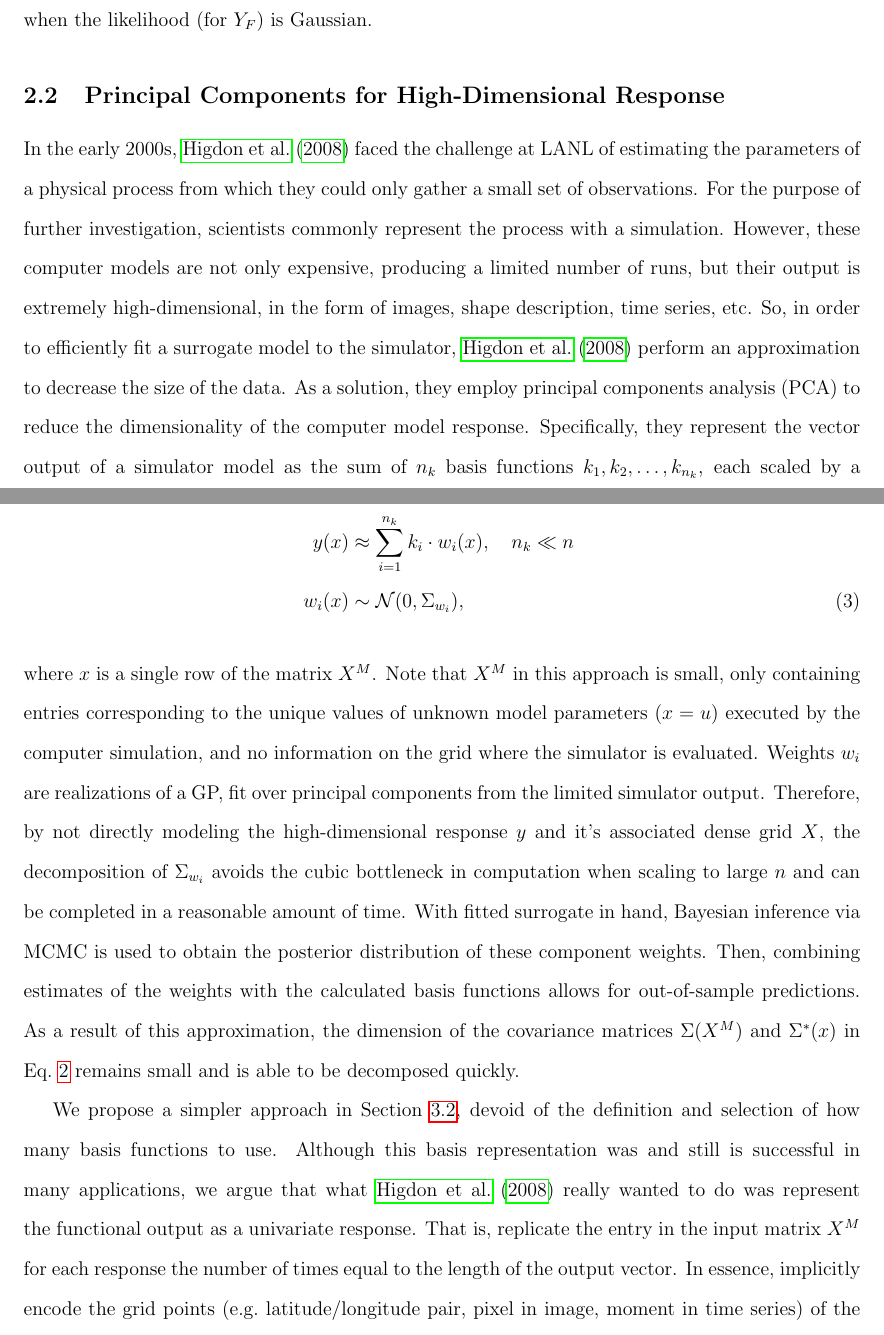
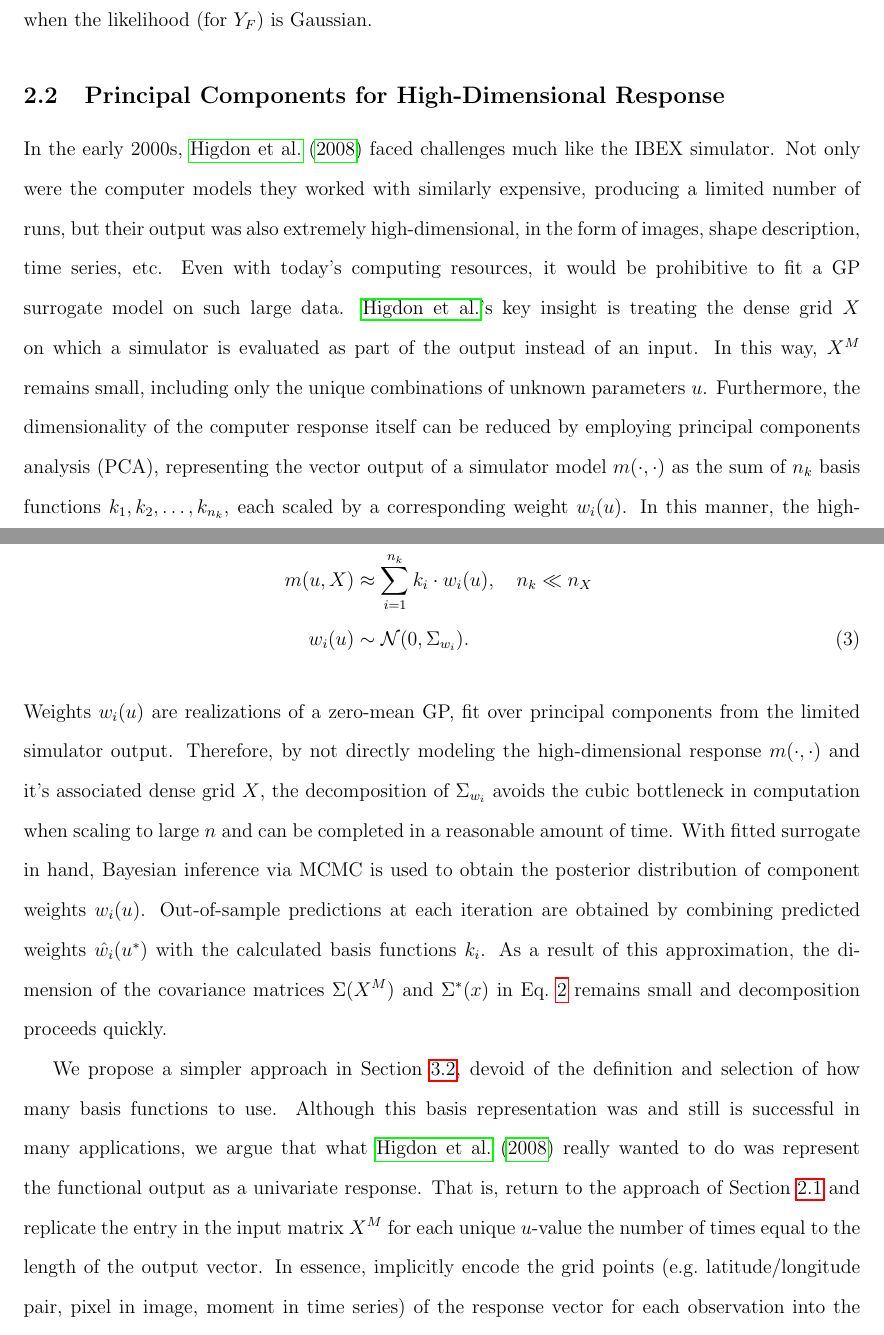
Before and after one commit to lanl/ibex-bayesian-inverse, a LaTeX paper (papers/ibex_bayes_inv.tex): two parts of pages 10 and 11 of 34, joined at a grey line, cut so that both start at the same text. Compiled offline with pdfLaTeX; a missing bibliography style is replaced by a similar one.

Commit message:
fixing 2.2

```diff
--- a/papers/ibex_bayes_inv.tex
+++ b/papers/ibex_bayes_inv.tex
@@ -451,54 +439,46 @@ tailor-made for this setting when the likelihood (for $Y_F$) is Gaussian.
 \label{sec:pca}
 %------------------------------------------------------------------------------
 
-%% SEPIA / GPMSA
-%% - O(n^3) bottleneck is nothing new
-%% - Higdon et al. faced this at LANL in the early 2000s
-%% - Their situation is unique in that n was small, but dimension is high
-%% - Same situation as IBEX
-%% - Instead of modeling the output as scalar, they did functional
-%% - PCA
-%%   - Show some equations
-%%   - Maybe a graphic
-%% - Must choose basis
-%% - Used in calibration (an inverse problem), but does not support Poisson
-In the early 2000s, \citet{higdoncalib2008} faced the challenge at LANL of
-estimating the parameters of a physical process from which they could only
-gather a small set of observations. For the purpose of further investigation,
-scientists commonly represent the process with a simulation. However, these computer models are not only expensive, producing a limited number of runs, but their
-output is extremely high-dimensional, in the form of images, shape
-description, time series, etc. So, in order to efficiently fit a surrogate
-model to the simulator, \citet{higdoncalib2008} perform an approximation to decrease the size of
-the data. As a solution, they employ principal components analysis (PCA) to
-reduce the dimensionality of the computer model response. Specifically, they
-represent the vector output of a simulator model as the sum of $n_k$ basis
-functions $k_1, k_2, \ldots , k_{n_k}$, each scaled by a corresponding weight
-$w_i$. They specify each model response
+In the early 2000s, \citet{higdoncalib2008} faced challenges much like the IBEX
+simulator. Not only were the computer models they worked with similarly
+expensive, producing a limited number of runs, but their output was also
+extremely high-dimensional, in the form of images, shape description, time
+series, etc. Even with today's computing resources, it would be prohibitive to
+fit a GP surrogate model on such large data. \citeauthor{higdoncalib2008}'s key
+insight is treating the dense grid $X$ on which a simulator is evaluated as part
+of the output instead of an input. In this way, $X^M$ remains small, including
+only the unique combinations of unknown parameters $u$. Furthermore, the
+dimensionality of the computer response itself can be reduced by employing
+principal components analysis (PCA), representing the vector output of a
+simulator model $m(\cdot,\cdot)$ as the sum of $n_k$ basis functions $k_1, k_2,
+\ldots , k_{n_k}$, each scaled by a corresponding weight $w_i(u)$. In this
+manner, the high-dimensional response is approximated as
 \begin{align}
-y(x) &\approx \sum_{i=1}^{n_k}  k_i \cdot w_i (x), \quad n_k \ll n \ \nonumber
-\\ w_i(x) &\sim \mathcal{N}( 0, \Sigma_{w_i}),
+m(u, X) &\approx \sum_{i=1}^{n_k}  k_i \cdot w_i (u), \quad n_k \ll n_X \ \nonumber
+\\ w_i(u) &\sim \mathcal{N}( 0, \Sigma_{w_i}).
 \label{eq:higdon_pca}
 \end{align}
-where $x$ is a single row of the matrix $X^M$. Note that $X^M$ in this
-approach is small, only containing entries corresponding to the unique values
-of unknown model parameters ($x = u$) executed by the computer simulation, and no information on the grid
-where the simulator is evaluated. Weights $w_i$ are realizations of a GP, fit
-over principal components from the limited simulator output. Therefore, by not
-directly modeling the high-dimensional response $y$ and it's associated dense
-grid $X$, the decomposition of $\Sigma_{w_i}$ avoids the cubic bottleneck in
-computation when scaling to large $n$ and can be completed in a reasonable
+Weights $w_i(u)$ are realizations of a zero-mean GP, fit over principal
+components from the limited simulator output. Therefore, by not directly
+modeling the high-dimensional response $m(\cdot,\cdot)$ and it's associated
+dense grid $X$, the decomposition of $\Sigma_{w_i}$ avoids the cubic bottleneck
+in computation when scaling to large $n$ and can be completed in a reasonable
 amount of time. With fitted surrogate in hand, Bayesian inference via MCMC is
-used to obtain the posterior distribution of these component weights. Then,
-combining estimates of the weights with the calculated basis functions allows
-for out-of-sample predictions. As a result of this approximation, the
-dimension of the covariance matrices $\Sigma(X^M)$ and $\Sigma^*(x)$ in
-Eq.~\ref{eq:mvn_eq} remains small and is able to be decomposed quickly.
+used to obtain the posterior distribution of component weights $w_i(u)$.
+Out-of-sample predictions at each iteration are obtained by combining predicted
+weights $\hat{w_i}(u^*)$ with the calculated basis functions $k_i$. As a result
+of this approximation, the dimension of the covariance matrices $\Sigma(X^M)$
+and $\Sigma^*(x)$ in Eq.~\ref{eq:mvn_eq} remains small and decomposition
+proceeds quickly.
+
 
 We propose a simpler approach in Section \ref{sec:vecchia}, devoid of the
-definition and selection of how many basis functions to use. Although this
-basis representation was and still is successful in many applications, we
-argue that what \citet{higdoncalib2008} really wanted to do was represent the
-functional output as a univariate response. That is, replicate the entry in
-the input matrix $X^M$ for each response the number of times equal to the
-length of the output vector. In essence, implicitly encode the grid points
-(e.g.~latitude/longitude pair, pixel in image, moment in time series) of the response vector for each
+definition and selection of how many basis functions to use. Although this basis
+representation was and still is successful in many applications, we argue that
+what \citet{higdoncalib2008} really wanted to do was represent the functional
+output as a univariate response. That is, return to the approach of Section
+\ref{sec:gp_surr} and replicate the entry in the input matrix $X^M$ for each
+unique $u$-value the number of times equal to the length of the output vector. In
+essence, implicitly encode the grid points (e.g.~latitude/longitude pair, pixel
+in image, moment in time series) of the response vector for each observation
+into the input matrix. We believe that had \citet{higdoncalib2008} had access to
```
Also changed, not shown: papers/ibex_bayes_inv.tex (32 more changed lines).
